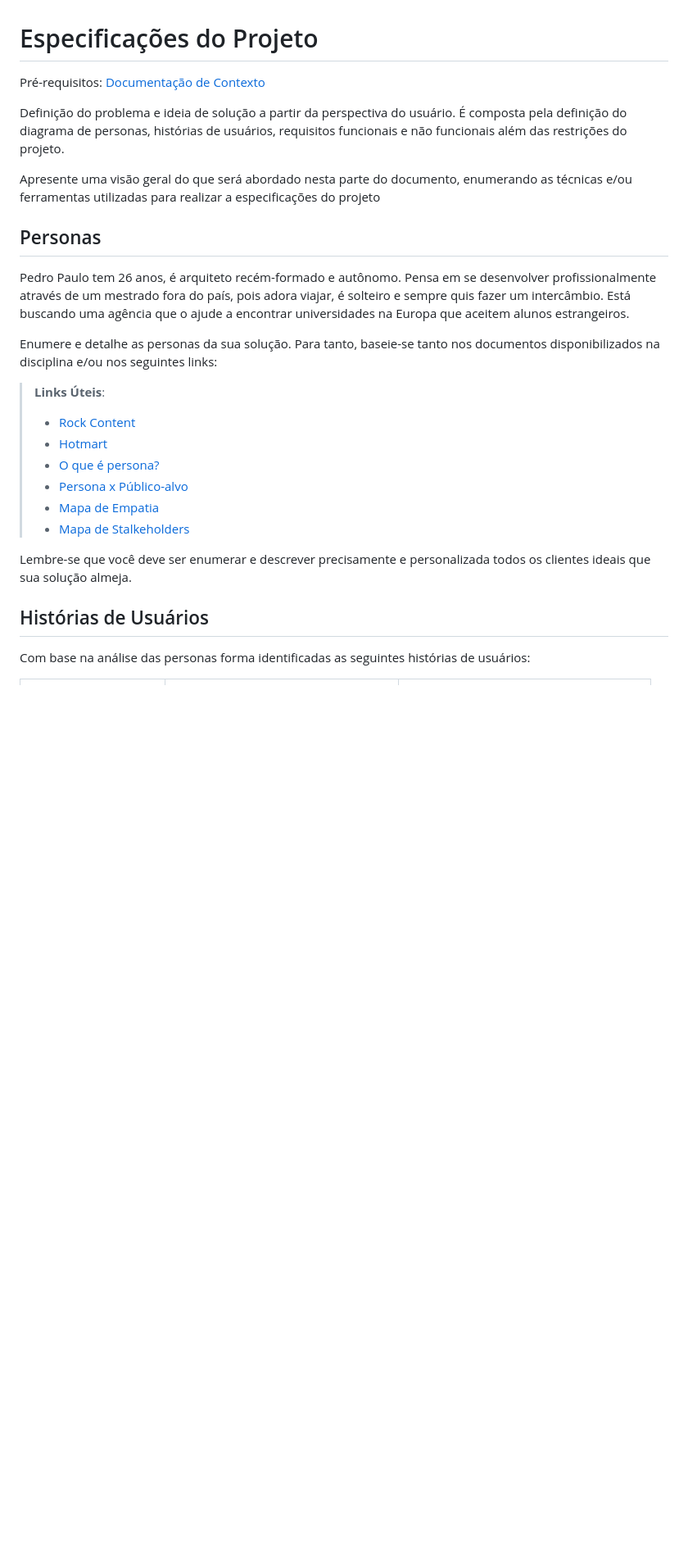
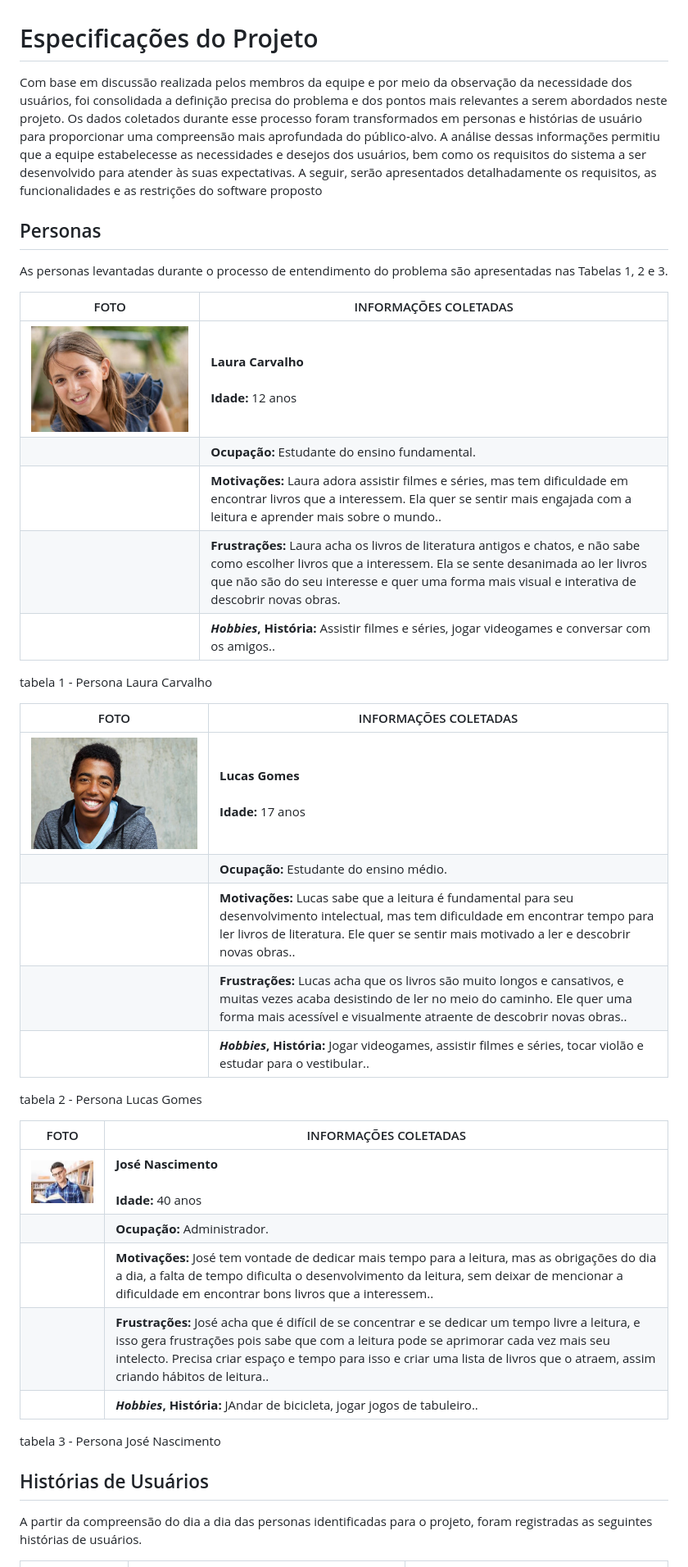
Before and after one commit to ICEI-PUC-Minas-PMV-ADS/pmv-ads-2023-1-e1--proj-web-t8-equipe-leia-comigo, a Markdown page: docs/02-Especificação do Projeto.md, the part around one of its changes. Shown at 82% size. Rendered like a GitHub page; pictures changed too: docs/img/personasJose.jpg (added), docs/img/personasLaura.jpg (added), docs/img/personasLucas.jpg (added); blank space fills up the shorter version.

Commit message:
Atualizando a documentação de contexto e especificação.

```diff
--- a/docs/02-Especificação do Projeto.md
+++ b/docs/02-Especificação do Projeto.md
@@ -1,30 +1,49 @@
 # Especificações do Projeto
 
-<span style="color:red">Pré-requisitos: <a href="1-Documentação de Contexto.md"> Documentação de Contexto</a></span>
-
-Definição do problema e ideia de solução a partir da perspectiva do usuário. É composta pela definição do  diagrama de personas, histórias de usuários, requisitos funcionais e não funcionais além das restrições do projeto.
-
-Apresente uma visão geral do que será abordado nesta parte do documento, enumerando as técnicas e/ou ferramentas utilizadas para realizar a especificações do projeto
+Com base em discussão realizada pelos membros da equipe e por meio da observação da necessidade dos usuários, foi consolidada a definição precisa do problema e dos pontos mais relevantes a serem abordados neste projeto.
+Os dados coletados durante esse processo foram transformados em personas e histórias de usuário para proporcionar uma compreensão mais aprofundada do público-alvo. A análise dessas informações permitiu que a equipe estabelecesse as necessidades e desejos dos usuários, bem como os requisitos do sistema a ser desenvolvido para atender às suas expectativas. A seguir, serão apresentados detalhadamente os requisitos, as funcionalidades e as restrições do software proposto
 
 ## Personas
 
-Pedro Paulo tem 26 anos, é arquiteto recém-formado e autônomo. Pensa em se desenvolver profissionalmente através de um mestrado fora do país, pois adora viajar, é solteiro e sempre quis fazer um intercâmbio. Está buscando uma agência que o ajude a encontrar universidades na Europa que aceitem alunos estrangeiros.
+As personas levantadas durante o processo de entendimento do problema são apresentadas nas Tabelas 1, 2 e 3.
 
-Enumere e detalhe as personas da sua solução. Para tanto, baseie-se tanto nos documentos disponibilizados na disciplina e/ou nos seguintes links:
 
-> **Links Úteis**:
-> - [Rock Content](https://rockcontent.com/blog/personas/)
-> - [Hotmart](https://blog.hotmart.com/pt-br/como-criar-persona-negocio/)
-> - [O que é persona?](https://resultadosdigitais.com.br/blog/persona-o-que-e/)
-> - [Persona x Público-alvo](https://flammo.com.br/blog/persona-e-publico-alvo-qual-a-diferenca/)
-> - [Mapa de Empatia](https://resultadosdigitais.com.br/blog/mapa-da-empatia/)
-> - [Mapa de Stalkeholders](https://www.racecomunicacao.com.br/blog/como-fazer-o-mapeamento-de-stakeholders/)
->
-Lembre-se que você deve ser enumerar e descrever precisamente e personalizada todos os clientes ideais que sua solução almeja.
+| FOTO               | INFORMAÇÕES COLETADAS                                     |
+|--------------------|-----------------------------------------------------------|
+|![Laura Carvalho ](/docs//img/personasLaura.jpg)|**Laura Carvalho** <br><br> **Idade:** 12 anos |
+| | **Ocupação:** Estudante do ensino fundamental.|
+| | **Motivações:**  Laura adora assistir filmes e séries, mas tem dificuldade em encontrar livros que a interessem. Ela quer se sentir mais engajada com a leitura e aprender mais sobre o mundo..|
+| | **Frustrações:** Laura acha os livros de literatura antigos e chatos, e não sabe como escolher livros que a interessem. Ela se sente desanimada ao ler livros que não são do seu interesse e quer uma forma mais visual e interativa de descobrir novas obras.|
+| | **_Hobbies_, História:** Assistir filmes e séries, jogar videogames e conversar com os amigos..|
+tabela 1 - Persona Laura Carvalho
+
+
+
+| FOTO               | INFORMAÇÕES COLETADAS                                     |
+|--------------------|-----------------------------------------------------------|
+|![Lucas Gomes ](/docs//img/personasLucas.jpg)|**Lucas Gomes** <br><br> **Idade:** 17 anos |
+| | **Ocupação:** Estudante do ensino médio.|
+| | **Motivações:** Lucas sabe que a leitura é fundamental para seu desenvolvimento intelectual, mas tem dificuldade em encontrar tempo para ler livros de literatura. Ele quer se sentir mais motivado a ler e descobrir novas obras..|
+| | **Frustrações:** Lucas acha que os livros são muito longos e cansativos, e muitas vezes acaba desistindo de ler no meio do caminho. Ele quer uma forma mais acessível e visualmente atraente de descobrir novas obras..|
+| | **_Hobbies_, História:** Jogar videogames, assistir filmes e séries, tocar violão e estudar para o vestibular..|
+tabela 2 - Persona Lucas Gomes
+
+
+
+| FOTO               | INFORMAÇÕES COLETADAS                                     |
+|--------------------|-----------------------------------------------------------|
+|![José Nascimento ](/docs//img/personasJose.jpg)|**José Nascimento** <br><br> **Idade:** 40 anos |
+| | **Ocupação:** Administrador.|
+| | **Motivações:** José tem vontade de dedicar mais tempo para a leitura, mas as obrigações do dia a dia, a falta de tempo dificulta o desenvolvimento da leitura, sem deixar de mencionar a dificuldade em encontrar bons livros que a interessem..|
+| | **Frustrações:** José acha que é difícil de se concentrar e se dedicar um tempo livre a leitura, e isso gera frustrações pois sabe que com a leitura pode se aprimorar cada vez mais seu intelecto. Precisa criar espaço e tempo para isso e criar uma lista de livros que o atraem, assim criando hábitos de leitura..|
+| | **_Hobbies_, História:** JAndar de bicicleta, jogar jogos de tabuleiro..|
+tabela 3 - Persona José Nascimento
+
 
 ## Histórias de Usuários
+A partir da compreensão do dia a dia das personas identificadas para o projeto, foram registradas as seguintes histórias de usuários.
 
-Com base na análise das personas forma identificadas as seguintes histórias de usuários:
+
 
 |EU COMO... `PERSONA`| QUERO/PRECISO ... `FUNCIONALIDADE` |PARA ... `MOTIVO/VALOR`                 |
 |--------------------|------------------------------------|----------------------------------------|
```
Also changed, not shown: other parts of docs/02-Especificação do Projeto.md (+23 -36 lines), docs/01-Documentação de Contexto.md (+15 -30 lines).
